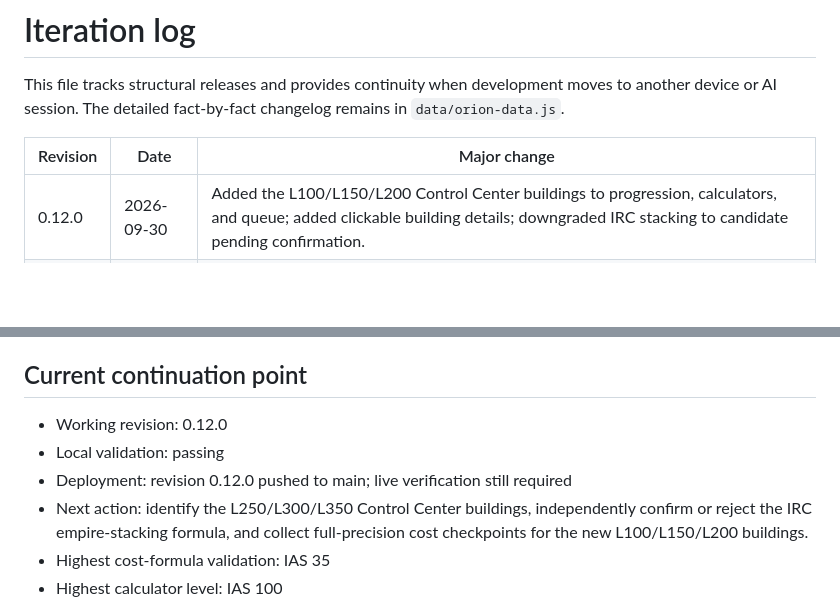
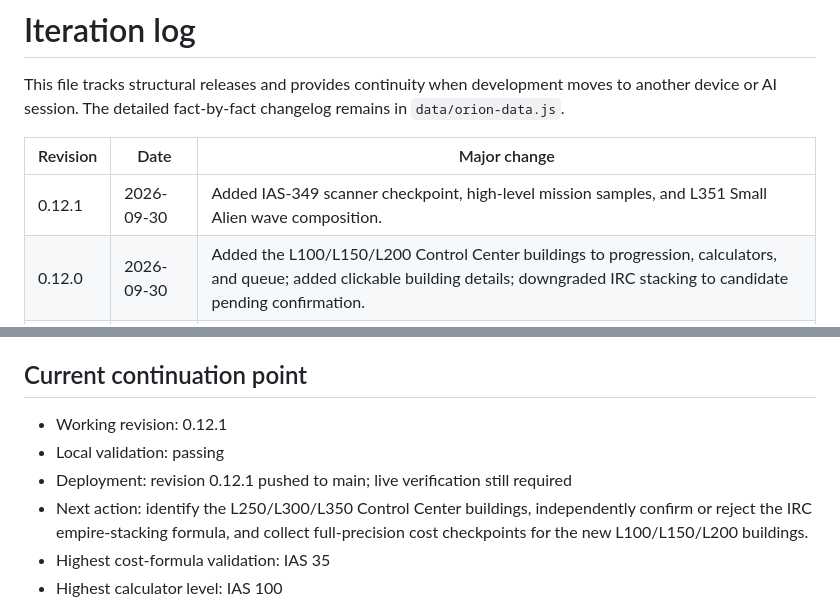
Before and after one commit to TheIlluminate92/ogame-project-orion, a Markdown page: docs/ITERATIONS.md, 2 parts joined by grey strips. Rendered like a GitHub page; blank space fills up the shorter version.

Commit message:
Record v0.12.1 evidence batch

```diff
--- a/docs/ITERATIONS.md
+++ b/docs/ITERATIONS.md
@@ -4,6 +4,7 @@ This file tracks structural releases and provides continuity when development mo
 
 | Revision | Date | Major change |
 |---|---|---|
+| 0.12.1 | 2026-09-30 | Added IAS-349 scanner checkpoint, high-level mission samples, and L351 Small Alien wave composition. |
 | 0.12.0 | 2026-09-30 | Added the L100/L150/L200 Control Center buildings to progression, calculators, and queue; added clickable building details; downgraded IRC stacking to candidate pending confirmation. |
 | 0.11.2 | 2026-09-30 | Bug hunt: corrected IRC unlock to L50, tested multiplicative empire stacking as a candidate model, and hardened validation. |
 | 0.11.1 | 2026-09-30 | Fixed broken calculator queue handlers and initialization. |
@@ -40,9 +41,9 @@ Then follow `AGENTS.md`, update `docs/CURRENT_STATE.md` if the mechanic or proje
 
 ## Current continuation point
 
-- Working revision: 0.12.0
+- Working revision: 0.12.1
 - Local validation: passing
-- Deployment: revision 0.12.0 pushed to main; live verification still required
+- Deployment: revision 0.12.1 pushed to main; live verification still required
 - Next action: identify the L250/L300/L350 Control Center buildings, independently confirm or reject the IRC empire-stacking formula, and collect full-precision cost checkpoints for the new L100/L150/L200 buildings.
 - Highest cost-formula validation: IAS 35
 - Highest calculator level: IAS 100
```
